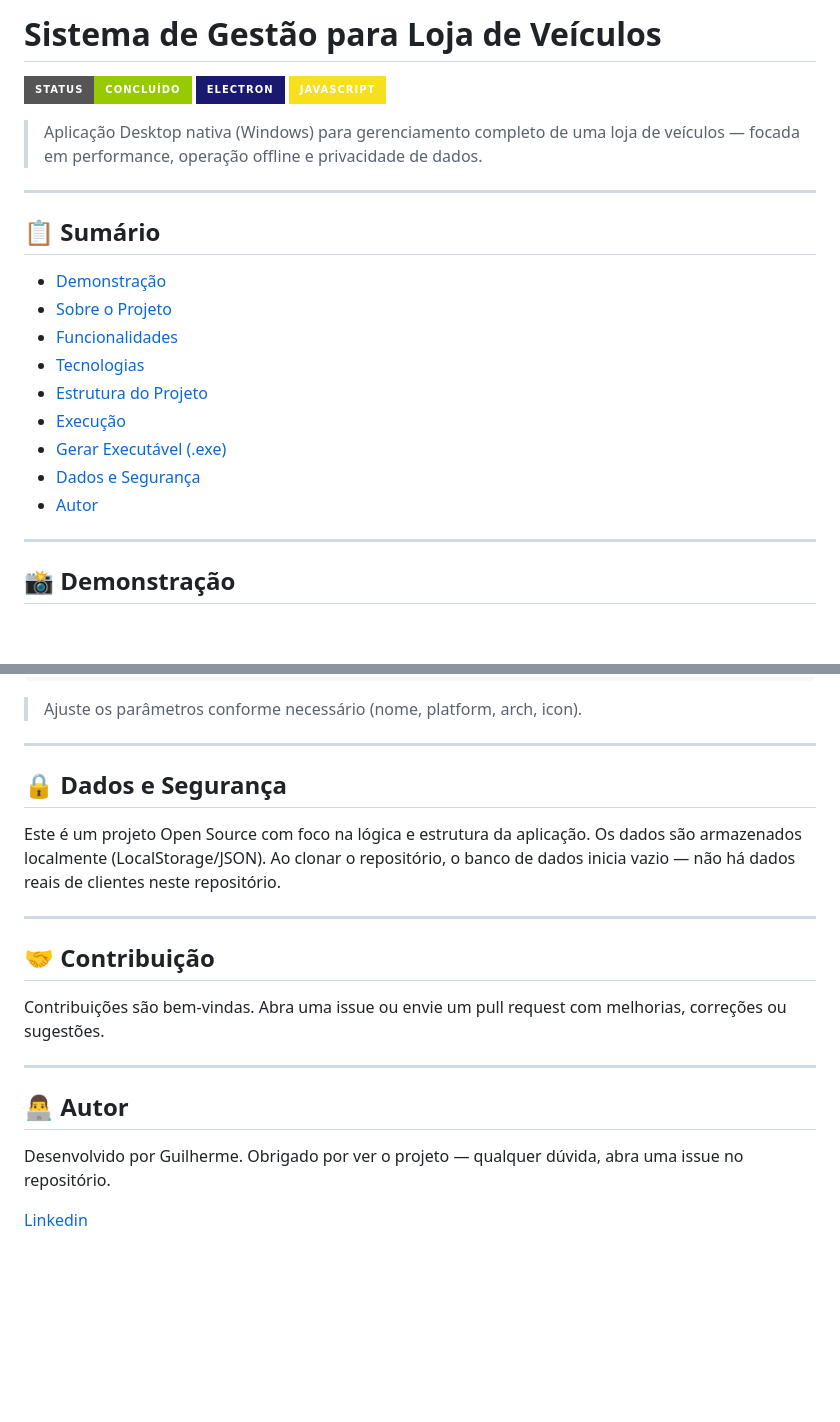
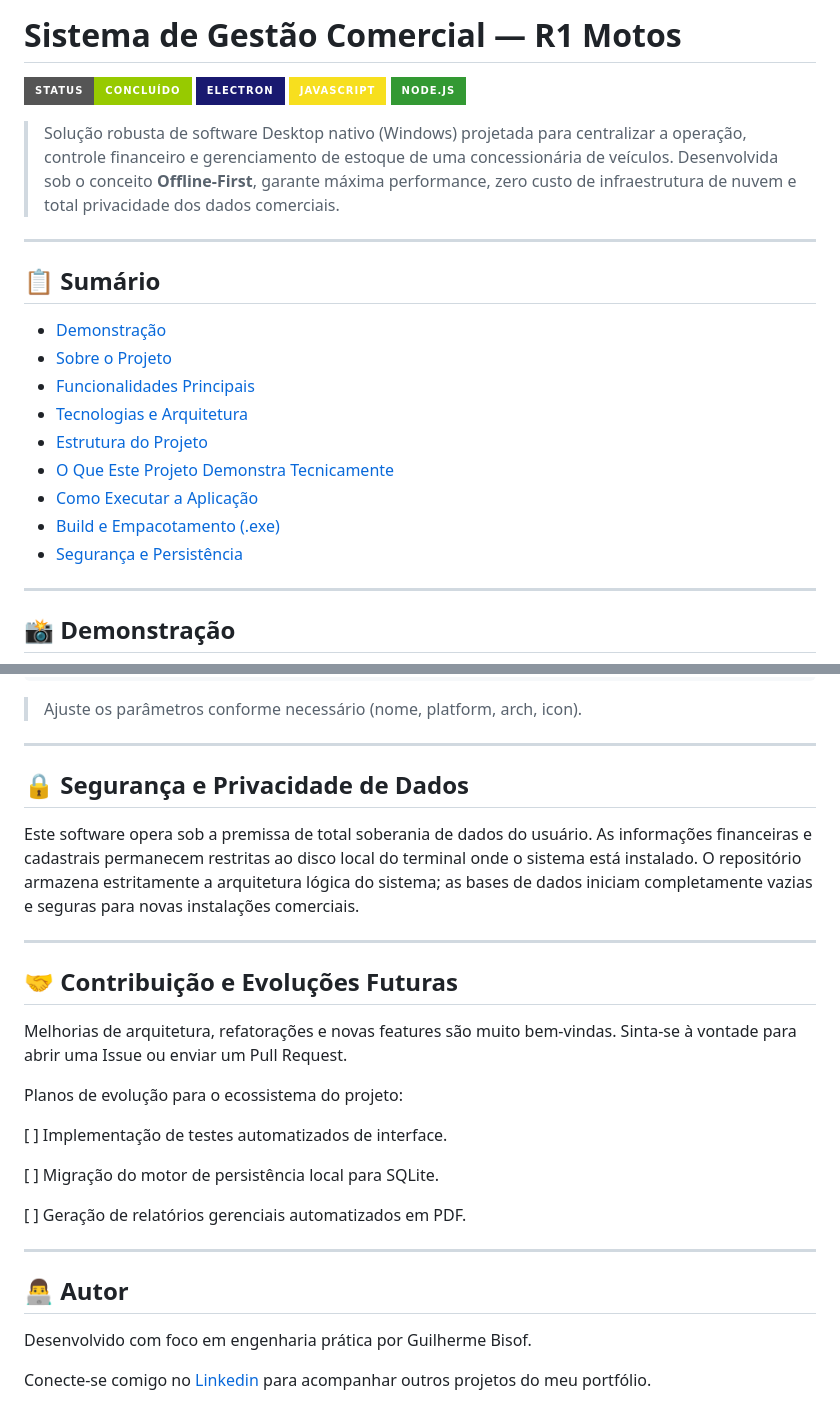
Before and after one commit to Guilherme-Bisof/Sistema-de-Gestao, a Markdown page: README.md, 2 parts joined by grey strips. Drawn GitHub-style; badges without logos; blank space fills up the shorter version.

```diff
--- a/README.md
+++ b/README.md
@@ -1,10 +1,11 @@
-# Sistema de Gestão para Loja de Veículos
+# Sistema de Gestão Comercial — R1 Motos
 
 [![Status: Concluído](https://img.shields.io/badge/STATUS-CONCLUÍDO-green?style=for-the-badge)](https://github.com/Guilherme-Bisof/Sistema-de-Gestao)
 [![Electron](https://img.shields.io/badge/Electron-191970?style=for-the-badge&logo=Electron&logoColor=white)](https://www.electronjs.org/)
 [![JavaScript](https://img.shields.io/badge/JavaScript-F7DF1E?style=for-the-badge&logo=javascript&logoColor=black)](https://developer.mozilla.org/pt-BR/docs/Web/JavaScript)
+[![Node.js](https://img.shields.io/badge/Node.js-339933?style=for-the-badge&logo=nodedotjs&logoColor=white)](https://nodejs.org/)
 
-> Aplicação Desktop nativa (Windows) para gerenciamento completo de uma loja de veículos — focada em performance, operação offline e privacidade de dados.
+> Solução robusta de software Desktop nativo (Windows) projetada para centralizar a operação, controle financeiro e gerenciamento de estoque de uma concessionária de veículos. Desenvolvida sob o conceito **Offline-First**, garante máxima performance, zero custo de infraestrutura de nuvem e total privacidade dos dados comerciais.
 
 ---
 
@@ -12,13 +13,13 @@
 
 - [Demonstração](#-demonstração)
 - [Sobre o Projeto](#-sobre-o-projeto)
-- [Funcionalidades](#-funcionalidades)
-- [Tecnologias](#-tecnologias)
+- [Funcionalidades Principais](#-funcionalidades-principais)
+- [Tecnologias e Arquitetura](#-tecnologias-e-arquitetura)
 - [Estrutura do Projeto](#-estrutura-do-projeto)
-- [Execução](#-execução)
-- [Gerar Executável (.exe)](#-gerar-executável-exe)
-- [Dados e Segurança](#-dados-e-segurança)
-- [Autor](#-autor)
+- [O Que Este Projeto Demonstra Tecnicamente](#-o-que-este-projeto-demonstra-tecnicamente)
+- [Como Executar a Aplicação](#-como-executar-a-aplicação)
+- [Build e Empacotamento (.exe)](#-build-e-empacotamento-exe)
+- [Segurança e Persistência](#-segurança-e-persistência)
 
 ---
 
@@ -113,20 +110,28 @@ npx electron-packager . "Sistema de Gestao" --platform=win32 --arch=x64 --icon=s
 
 ---
 
-## 🔒 Dados e Segurança
+## 🔒 Segurança e Privacidade de Dados
 
-Este é um projeto Open Source com foco na lógica e estrutura da aplicação. Os dados são armazenados localmente (LocalStorage/JSON). Ao clonar o repositório, o banco de dados inicia vazio — não há dados reais de clientes neste repositório.
+Este software opera sob a premissa de total soberania de dados do usuário. As informações financeiras e cadastrais permanecem restritas ao disco local do terminal onde o sistema está instalado. O repositório armazena estritamente a arquitetura lógica do sistema; as bases de dados iniciam completamente vazias e seguras para novas instalações comerciais.
 
 ---
 
-## 🤝 Contribuição
+## 🤝 Contribuição e Evoluções Futuras
 
-Contribuições são bem-vindas. Abra uma issue ou envie um pull request com melhorias, correções ou sugestões.
+Melhorias de arquitetura, refatorações e novas features são muito bem-vindas. Sinta-se à vontade para abrir uma Issue ou enviar um Pull Request.
+
+Planos de evolução para o ecossistema do projeto:
+
+[ ] Implementação de testes automatizados de interface.
+
+[ ] Migração do motor de persistência local para SQLite.
+
+[ ] Geração de relatórios gerenciais automatizados em PDF.
 
 ---
 
 ## 👨‍💻 Autor
 
-Desenvolvido por Guilherme. Obrigado por ver o projeto — qualquer dúvida, abra uma issue no repositório.
+Desenvolvido com foco em engenharia prática por Guilherme Bisof.
 
-[Linkedin](https://www.linkedin.com/in/guilhermebisof/)
+Conecte-se comigo no [Linkedin](https://www.linkedin.com/in/guilhermebisof/) para acompanhar outros projetos do meu portfólio.
```
Also changed, not shown: other parts of README.md (+36 -40 lines).
